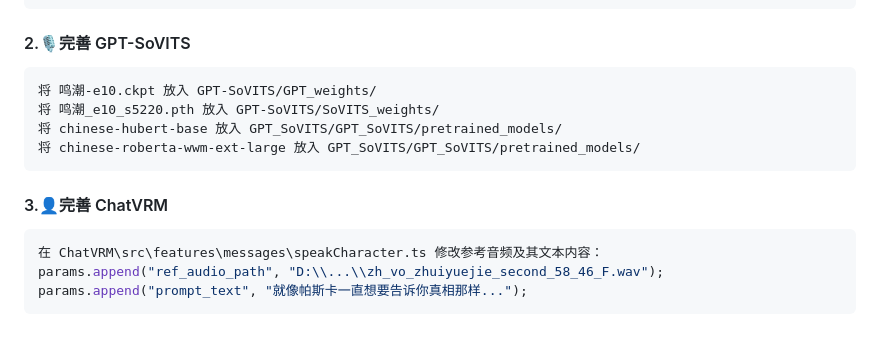
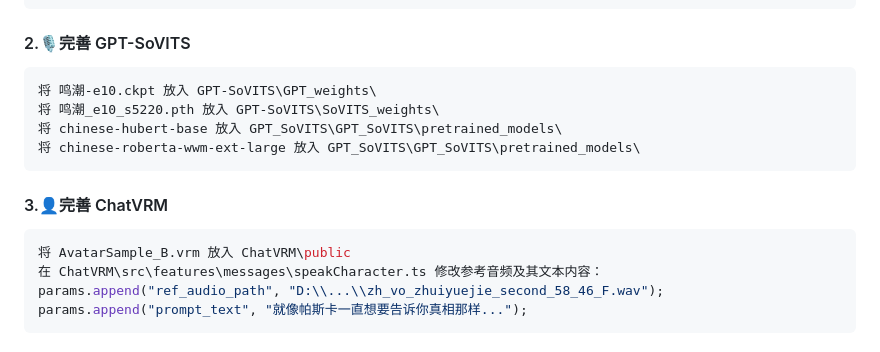
Before and after one commit to DerpZhenjun/Partlawyer-LAA, a Markdown page: README.md, the part around the change. GitHub-like rendering.

````diff
--- a/README.md
+++ b/README.md
@@ -40,14 +40,15 @@ cd Partlawyer-LAA
 
 #### 2.🎙️完善 GPT-SoVITS
 ```bash
-将 鸣潮-e10.ckpt 放入 GPT-SoVITS/GPT_weights/
-将 鸣潮_e10_s5220.pth 放入 GPT-SoVITS/SoVITS_weights/
-将 chinese-hubert-base 放入 GPT_SoVITS/GPT_SoVITS/pretrained_models/
-将 chinese-roberta-wwm-ext-large 放入 GPT_SoVITS/GPT_SoVITS/pretrained_models/
+将 鸣潮-e10.ckpt 放入 GPT-SoVITS\GPT_weights\
+将 鸣潮_e10_s5220.pth 放入 GPT-SoVITS\SoVITS_weights\
+将 chinese-hubert-base 放入 GPT_SoVITS\GPT_SoVITS\pretrained_models\
+将 chinese-roberta-wwm-ext-large 放入 GPT_SoVITS\GPT_SoVITS\pretrained_models\
 ```
 
 #### 3.👤完善 ChatVRM
 ```bash
+将 AvatarSample_B.vrm 放入 ChatVRM\public
 在 ChatVRM\src\features\messages\speakCharacter.ts 修改参考音频及其文本内容：
 params.append("ref_audio_path", "D:\\...\\zh_vo_zhuiyuejie_second_58_46_F.wav");
 params.append("prompt_text", "就像帕斯卡一直想要告诉你真相那样...");
````
